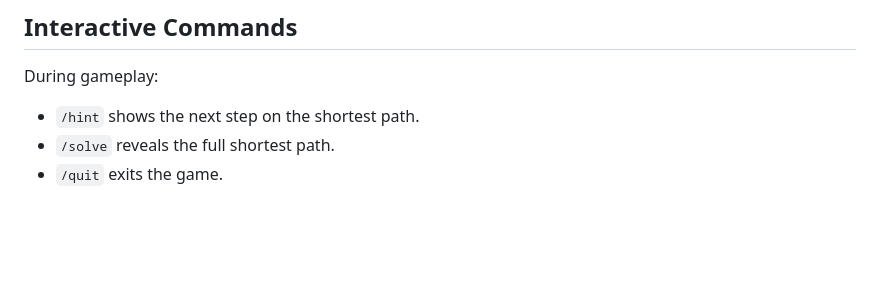
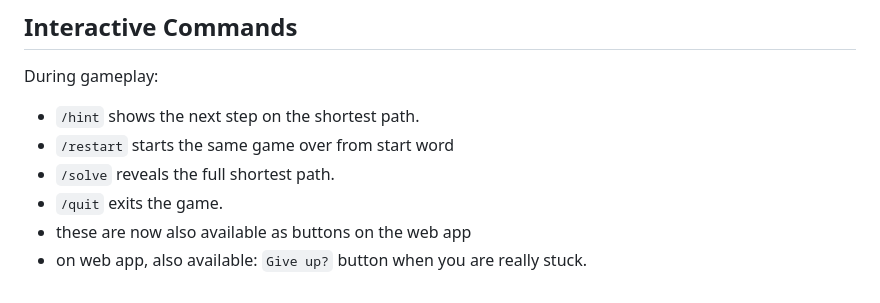
Before and after one commit to mrbaker1917/doublet, a Markdown page: README.md, the part around one of its changes. Drawn GitHub-style; blank space fills up the shorter version.

```diff
--- a/README.md
+++ b/README.md
@@ -112,5 +100,8 @@ go run ./cmd/cli -lexicon small -start cat -end dog -difficulty custom -max 3 -s
 During gameplay:
 
 - `/hint` shows the next step on the shortest path.
+- `/restart` starts the same game over from start word
 - `/solve` reveals the full shortest path.
 - `/quit` exits the game.
+- these are now also available as buttons on the web app
+- on web app, also available: `Give up?` button when you are really stuck.
```
Also changed, not shown: other parts of README.md (+8 -20 lines).
